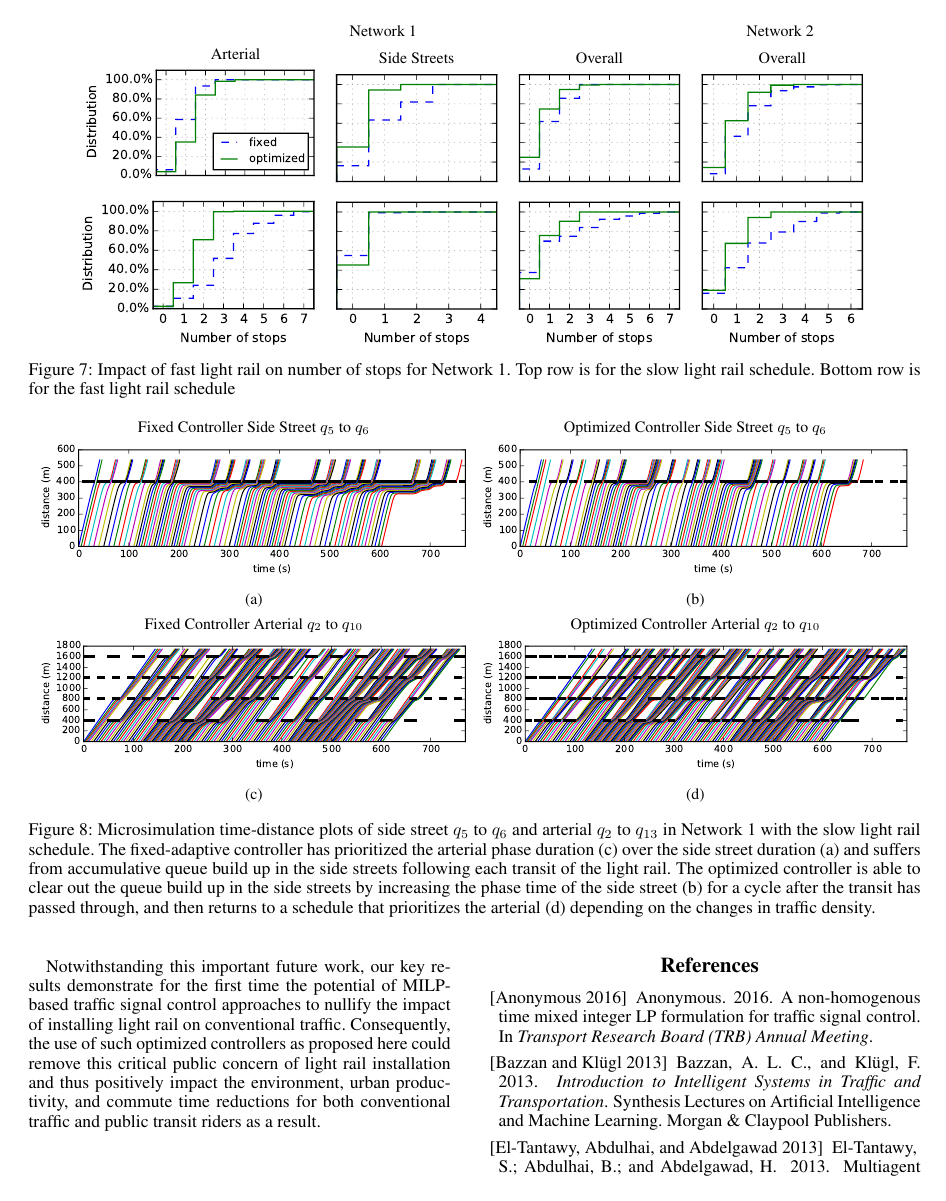
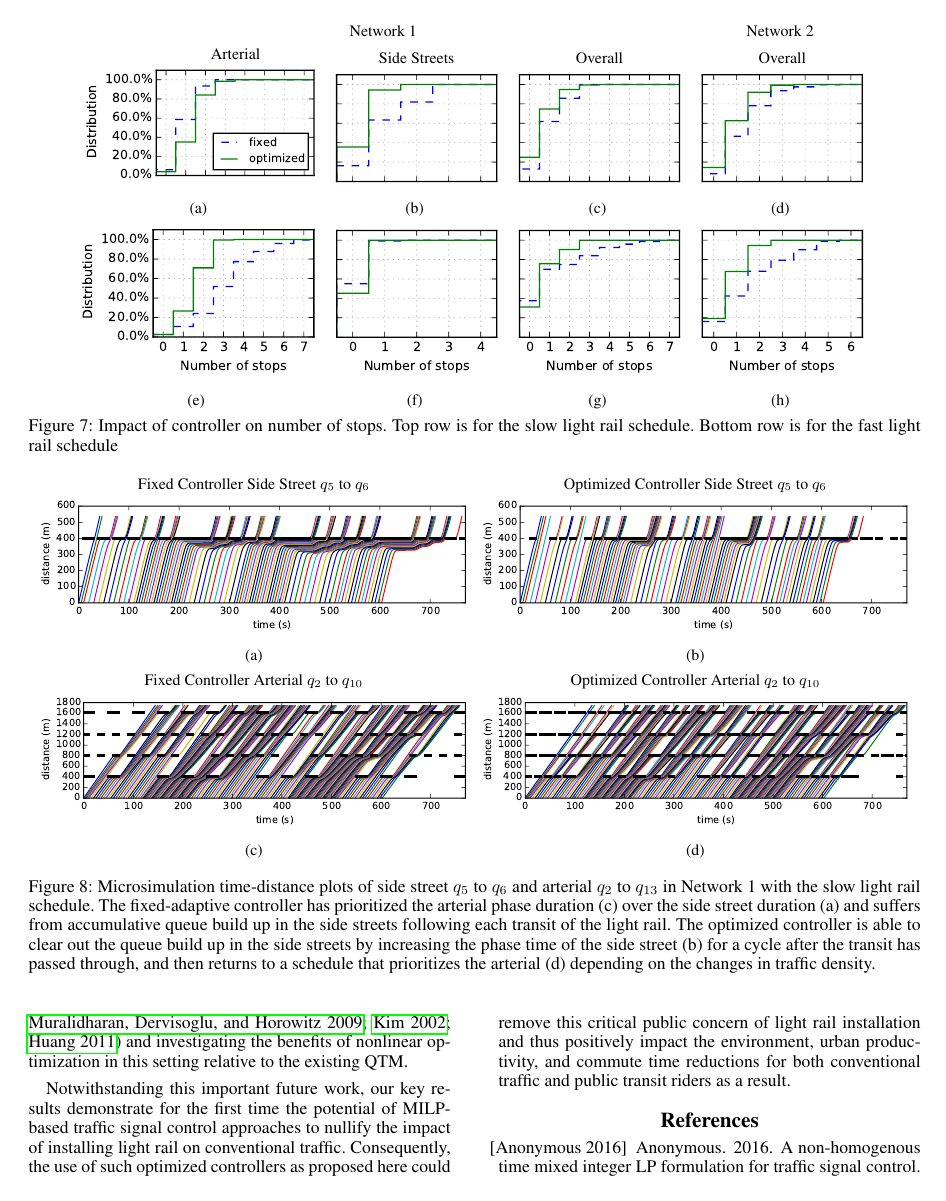
Before and after one commit to iainguilliard/QTM_Traffic_Model, a LaTeX paper (ICAPS_Paper/light_rail-icaps16.tex, which reads ICAPS_Paper/tex/Experiments.tex): page 8 of 9. Compiled offline with pdfLaTeX.

Commit message:
Fixed up figure references in section 4.3

```diff
--- a/ICAPS_Paper/tex/Experiments.tex
+++ b/ICAPS_Paper/tex/Experiments.tex
@@ -356,44 +356,52 @@ transportation.
   \centering
   \footnotesize{Network 2}
 \end{subfigure}\\[2mm]
-\begin{subfigure}{0.275\textwidth}\label{fig:network1_slow:hist:arterial}
+\begin{subfigure}{0.275\textwidth}
   \centering
   \qquad \qquad \footnotesize{Arterial}
 \includegraphics[keepaspectratio,width=\linewidth]{network1_hist_slow_arterial.pdf}
+\caption{~}\label{fig:network1_slow:hist:arterial}
 \end{subfigure}
 %
-\begin{subfigure}{0.2\textwidth}\label{fig:network1_slow:hist:side}
+\begin{subfigure}{0.2\textwidth}
   \centering
   \footnotesize{Side Streets}
 \includegraphics[keepaspectratio,width=\linewidth]{network1_hist_slow_side.pdf}
+\caption{~}\label{fig:network1_slow:hist:side}
 \end{subfigure}
 %
-\begin{subfigure}{0.2\textwidth}\label{fig:network1_slow:hist}
+\begin{subfigure}{0.2\textwidth}
   \centering
   \footnotesize{Overall}
 \includegraphics[keepaspectratio,width=\linewidth]{network1_hist_slow.pdf}
+\caption{~}\label{fig:network1_slow:hist}
 \end{subfigure}
 %
-\begin{subfigure}{0.2\textwidth}\label{fig:network2_slow:hist}
+\begin{subfigure}{0.2\textwidth}
   \centering
   \footnotesize{Overall}
 \includegraphics[keepaspectratio,width=\linewidth]{network2_hist_slow.pdf}
+\caption{~}\label{fig:network2_slow:hist}
 \end{subfigure}
 %
-\begin{subfigure}{0.28\textwidth}\label{fig:nwrwork1_fast:hist:arterial}
+\begin{subfigure}{0.28\textwidth}
 \includegraphics[keepaspectratio,width=\linewidth]{network1_hist_fast_arterial.pdf}
+\caption{~}\label{fig:nwrwork1_fast:hist:arterial}
 \end{subfigure}
-\begin{subfigure}{0.2\textwidth}\label{fig:network1_fast:hist:side}
+\begin{subfigure}{0.2\textwidth}
 \includegraphics[keepaspectratio,width=\linewidth]{network1_hist_fast_side.pdf}
+\caption{~}\label{fig:network1_fast:hist:side}
 \end{subfigure}
-\begin{subfigure}{0.2\textwidth}\label{fig:network1_fast:hist}
+\begin{subfigure}{0.2\textwidth}
 \includegraphics[keepaspectratio,width=\linewidth]{network1_hist_fast.pdf}
+\caption{~}\label{fig:network1_fast:hist}
 \end{subfigure}
-\begin{subfigure}{0.2\textwidth}\label{fig:network2_fast:hist}
+\begin{subfigure}{0.2\textwidth}
 \includegraphics[keepaspectratio,width=\linewidth]{network2_hist_fast.pdf}
+\caption{~}\label{fig:network2_fast:hist}
 \end{subfigure}
 \vspace{-2mm}
-\caption{Impact of fast light rail on number of stops for Network 1. Top row is for the slow light rail schedule. Bottom row is for the fast light rail schedule}
+\caption{Impact of controller on number of stops. Top row is for the slow light rail schedule. Bottom row is for the fast light rail schedule}
 \label{fig:network_hist}
 \end{figure*}
 
@@ -412,13 +420,13 @@ Conversely, the optimized controller is able to clear out the queue build up in
   \centering
   \footnotesize{Optimized Controller Side Street $q_5$ to $q_6$}
 \end{subfigure}
-\begin{subfigure}{0.49\textwidth}\label{fig:network1_microsim:fixed_side:slow_lr}
+\begin{subfigure}{0.49\textwidth}
 \includegraphics[keepaspectratio,width=\linewidth]{network1_microsim_fixed_slow_side.pdf}
-\caption{}
+\caption{}\label{fig:network1_microsim:fixed_side:slow_lr}
 \end{subfigure}
-\begin{subfigure}{0.49\textwidth}\label{fig:network1_microsim:opt_side:slow_lr}
+\begin{subfigure}{0.49\textwidth}
 \includegraphics[keepaspectratio,width=\linewidth]{network1_microsim_opt_slow_side.pdf}
-\caption{}
+\caption{}\label{fig:network1_microsim:opt_side:slow_lr}
 \end{subfigure}
 \begin{subfigure}{0.49\textwidth}
   \centering
```
Also changed, not shown: ICAPS_Paper/light_rail-icaps16.pdf, ICAPS_Paper/plots/Transit1_sched.pdf, ICAPS_Paper/plots/Transit2_sched.pdf, ICAPS_Paper/plots/network1.pdf, ICAPS_Paper/plots/network2.pdf, ICAPS_Paper/tex/Experiments.tex (50 more changed lines).
